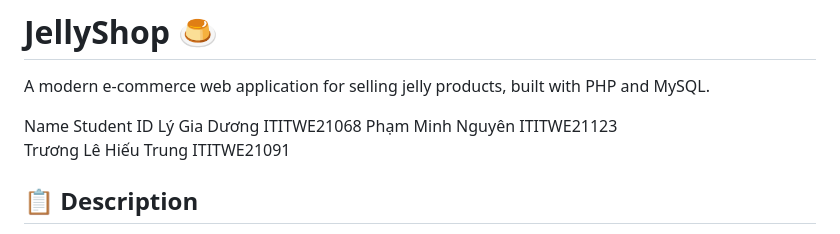
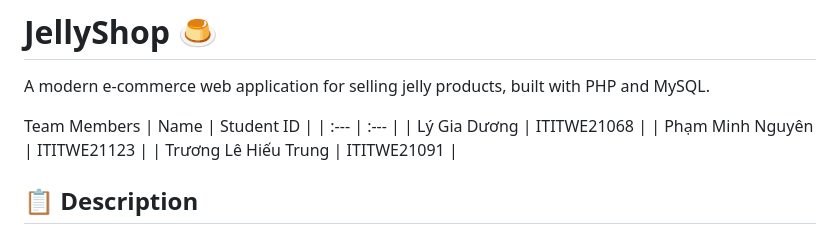
Before and after one commit to TrunggTruong/JellyShop, a Markdown page: README.md, the part around the change. Drawn GitHub-style.

```diff
--- a/README.md
+++ b/README.md
@@ -2,12 +2,12 @@
 
 A modern e-commerce web application for selling jelly products, built with PHP and MySQL.
 
-
-Name	                    Student ID
-Lý Gia Dương	           ITITWE21068
-Phạm Minh Nguyên	        ITITWE21123
-Trương Lê Hiếu Trung	     ITITWE21091
-
+Team Members
+| Name | Student ID |
+| :--- | :--- |
+| Lý Gia Dương | ITITWE21068 |
+| Phạm Minh Nguyên | ITITWE21123 |
+| Trương Lê Hiếu Trung | ITITWE21091 |
 
 ## 📋 Description
 
```
